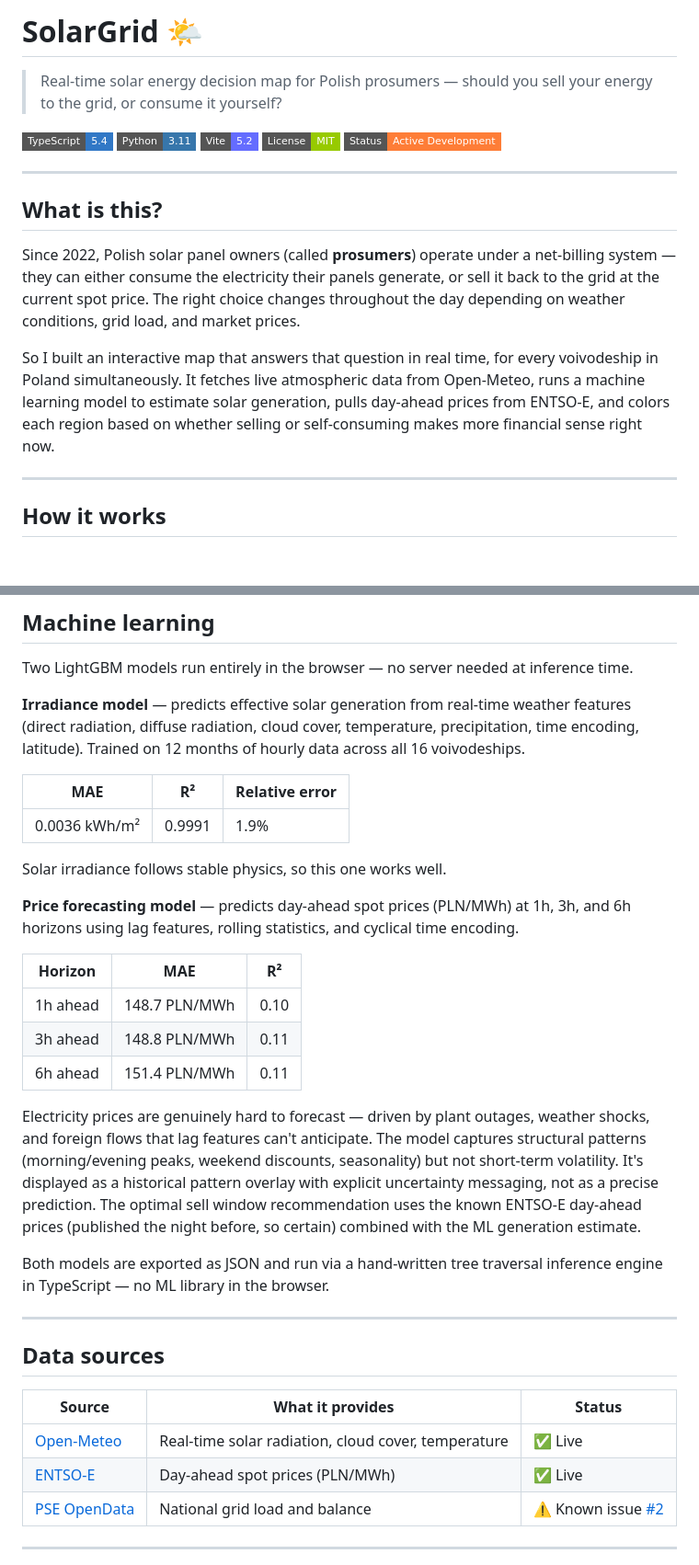
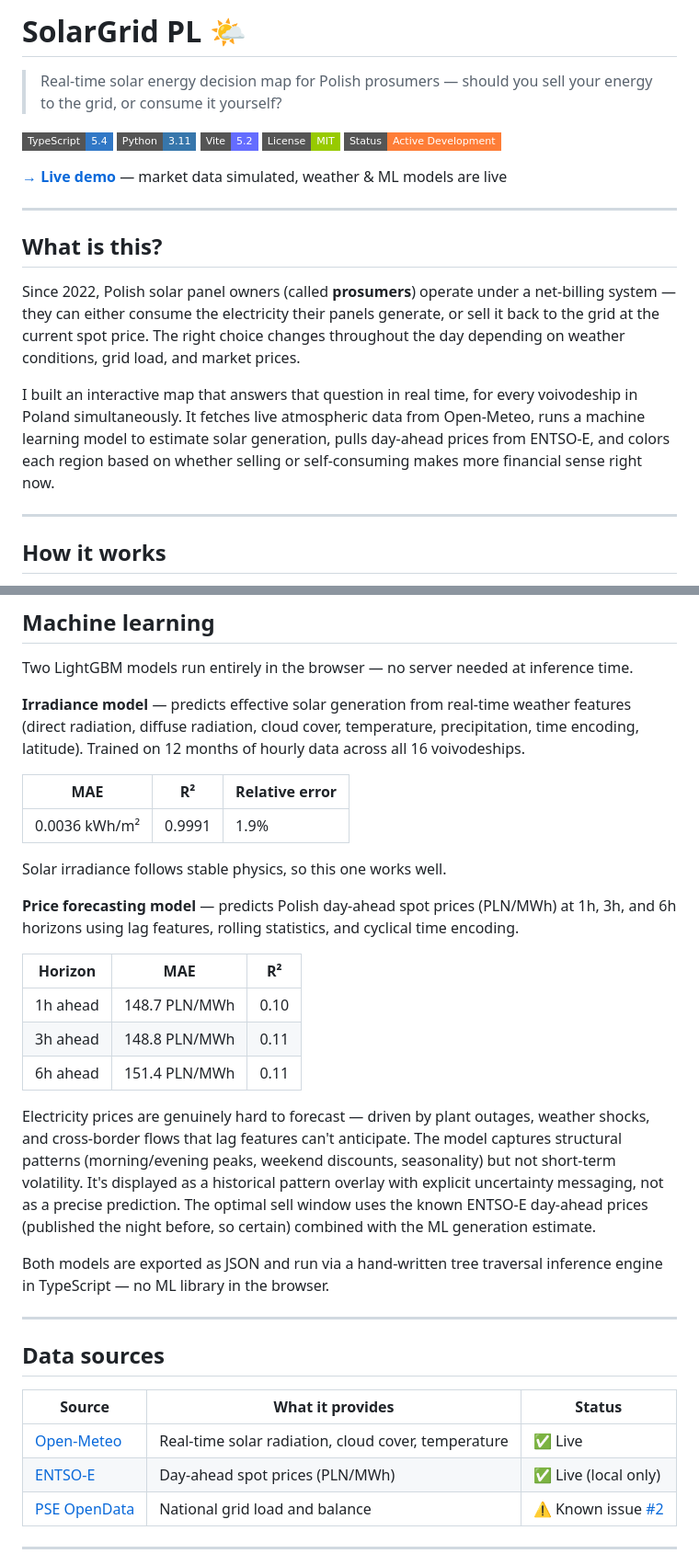
Before and after one commit to horno1337/solar-grid, a Markdown page: README.md, 2 parts joined by grey strips. Shown at 92% size. GitHub-like rendering; badges without logos; blank space fills up the shorter version.

Commit message:
docs: add live demo link and final README update

```diff
--- a/README.md
+++ b/README.md
@@ -1,4 +1,4 @@
-# SolarGrid 🌤️
+# SolarGrid PL 🌤️
 
 > Real-time solar energy decision map for Polish prosumers — should you sell your energy to the grid, or consume it yourself?
 
@@ -8,13 +8,15 @@
 ![License](https://img.shields.io/badge/License-MIT-green?style=flat-square)
 ![Status](https://img.shields.io/badge/Status-Active%20Development-orange?style=flat-square)
 
+**[→ Live demo](https://horno1337.github.io/solar-grid/)** — market data simulated, weather & ML models are live
+
 ---
 
 ## What is this?
 
 Since 2022, Polish solar panel owners (called **prosumers**) operate under a net-billing system — they can either consume the electricity their panels generate, or sell it back to the grid at the current spot price. The right choice changes throughout the day depending on weather conditions, grid load, and market prices.
 
-So I built an interactive map that answers that question in real time, for every voivodeship in Poland simultaneously. It fetches live atmospheric data from Open-Meteo, runs a machine learning model to estimate solar generation, pulls day-ahead prices from ENTSO-E, and colors each region based on whether selling or self-consuming makes more financial sense right now.
+I built an interactive map that answers that question in real time, for every voivodeship in Poland simultaneously. It fetches live atmospheric data from Open-Meteo, runs a machine learning model to estimate solar generation, pulls day-ahead prices from ENTSO-E, and colors each region based on whether selling or self-consuming makes more financial sense right now.
 
 ---
 
@@ -46,12 +48,12 @@ Two LightGBM models run entirely in the browser — no server needed at inferenc
 **Irradiance model** — predicts effective solar generation from real-time weather features (direct radiation, diffuse radiation, cloud cover, temperature, precipitation, time encoding, latitude). Trained on 12 months of hourly data across all 16 voivodeships.
 
 | MAE | R² | Relative error |
-|-----|----|---------------|
+|-----|----|----------------|
 | 0.0036 kWh/m² | 0.9991 | 1.9% |
 
 Solar irradiance follows stable physics, so this one works well.
 
-**Price forecasting model** — predicts day-ahead spot prices (PLN/MWh) at 1h, 3h, and 6h horizons using lag features, rolling statistics, and cyclical time encoding.
+**Price forecasting model** — predicts Polish day-ahead spot prices (PLN/MWh) at 1h, 3h, and 6h horizons using lag features, rolling statistics, and cyclical time encoding.
 
 | Horizon | MAE | R² |
 |---------|-----|----|
@@ -59,7 +61,7 @@ Solar irradiance follows stable physics, so this one works well.
 | 3h ahead | 148.8 PLN/MWh | 0.11 |
 | 6h ahead | 151.4 PLN/MWh | 0.11 |
 
-Electricity prices are genuinely hard to forecast — driven by plant outages, weather shocks, and foreign flows that lag features can't anticipate. The model captures structural patterns (morning/evening peaks, weekend discounts, seasonality) but not short-term volatility. It's displayed as a historical pattern overlay with explicit uncertainty messaging, not as a precise prediction. The optimal sell window recommendation uses the known ENTSO-E day-ahead prices (published the night before, so certain) combined with the ML generation estimate.
+Electricity prices are genuinely hard to forecast — driven by plant outages, weather shocks, and cross-border flows that lag features can't anticipate. The model captures structural patterns (morning/evening peaks, weekend discounts, seasonality) but not short-term volatility. It's displayed as a historical pattern overlay with explicit uncertainty messaging, not as a precise prediction. The optimal sell window uses the known ENTSO-E day-ahead prices (published the night before, so certain) combined with the ML generation estimate.
 
 Both models are exported as JSON and run via a hand-written tree traversal inference engine in TypeScript — no ML library in the browser.
 
@@ -70,7 +72,7 @@ Both models are exported as JSON and run via a hand-written tree traversal infer
 | Source | What it provides | Status |
 |--------|-----------------|--------|
 | [Open-Meteo](https://open-meteo.com) | Real-time solar radiation, cloud cover, temperature | ✅ Live |
-| [ENTSO-E](https://transparency.entsoe.eu) | Day-ahead spot prices (PLN/MWh) | ✅ Live |
+| [ENTSO-E](https://transparency.entsoe.eu) | Day-ahead spot prices (PLN/MWh) | ✅ Live (local only) |
 | [PSE OpenData](https://www.pse.pl/dane-systemowe) | National grid load and balance | ⚠️ Known issue [#2](../../issues/2) |
 
 ---
```
Also changed, not shown: other parts of README.md (+3 -2 lines).
